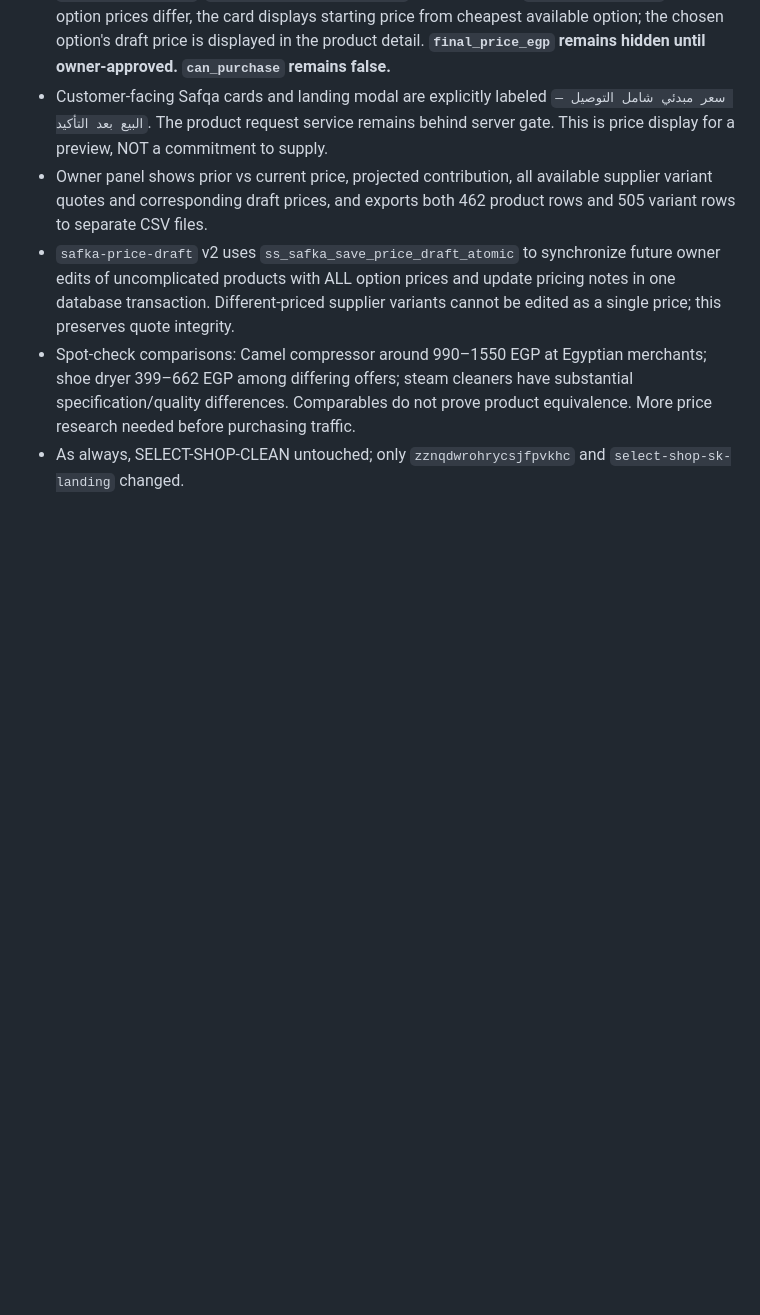
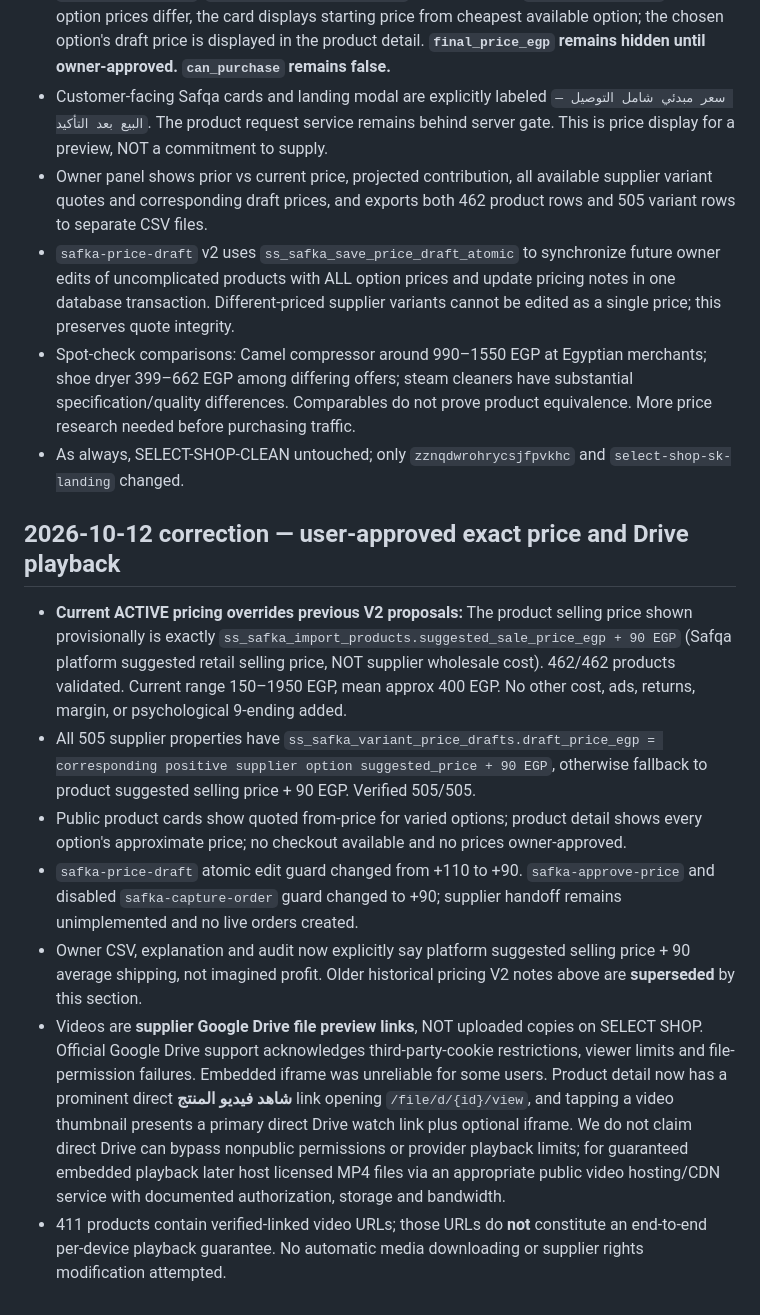
Before and after one commit to ahmedsalem18219996-collab/select-shop-sk-landing, a Markdown page: ops/safka-import/IMPLEMENTATION_STATUS.md, the part around the change. GitHub-like rendering; blank space fills up the shorter version.

Commit message:
docs(temp): supersede old prices with Safqa suggested plus 90 and record video fallback constraints

```diff
--- a/ops/safka-import/IMPLEMENTATION_STATUS.md
+++ b/ops/safka-import/IMPLEMENTATION_STATUS.md
@@ -63,3 +63,13 @@ Updated 2026-10-12 (Africa/Cairo). Scope: `selectshopeg.com` temporary site only
 - `safka-price-draft` v2 uses `ss_safka_save_price_draft_atomic` to synchronize future owner edits of uncomplicated products with ALL option prices and update pricing notes in one database transaction. Different-priced supplier variants cannot be edited as a single price; this preserves quote integrity.
 - Spot-check comparisons: Camel compressor around 990–1550 EGP at Egyptian merchants; shoe dryer 399–662 EGP among differing offers; steam cleaners have substantial specification/quality differences. Comparables do not prove product equivalence. More price research needed before purchasing traffic.
 - As always, SELECT-SHOP-CLEAN untouched; only `zznqdwrohrycsjfpvkhc` and `select-shop-sk-landing` changed.
+
+
+## 2026-10-12 correction — user-approved exact price and Drive playback
+- **Current ACTIVE pricing overrides previous V2 proposals:** The product selling price shown provisionally is exactly `ss_safka_import_products.suggested_sale_price_egp + 90 EGP` (Safqa platform suggested retail selling price, NOT supplier wholesale cost). 462/462 products validated. Current range 150–1950 EGP, mean approx 400 EGP. No other cost, ads, returns, margin, or psychological 9-ending added.
+- All 505 supplier properties have `ss_safka_variant_price_drafts.draft_price_egp = corresponding positive supplier option suggested_price + 90 EGP`, otherwise fallback to product suggested selling price + 90 EGP. Verified 505/505.
+- Public product cards show quoted from-price for varied options; product detail shows every option's approximate price; no checkout available and no prices owner-approved.
+- `safka-price-draft` atomic edit guard changed from +110 to +90. `safka-approve-price` and disabled `safka-capture-order` guard changed to +90; supplier handoff remains unimplemented and no live orders created.
+- Owner CSV, explanation and audit now explicitly say platform suggested selling price + 90 average shipping, not imagined profit. Older historical pricing V2 notes above are **superseded** by this section.
+- Videos are **supplier Google Drive file preview links**, NOT uploaded copies on SELECT SHOP. Official Google Drive support acknowledges third-party-cookie restrictions, viewer limits and file-permission failures. Embedded iframe was unreliable for some users. Product detail now has a prominent direct **شاهد فيديو المنتج** link opening `/file/d/{id}/view`, and tapping a video thumbnail presents a primary direct Drive watch link plus optional iframe. We do not claim direct Drive can bypass nonpublic permissions or provider playback limits; for guaranteed embedded playback later host licensed MP4 files via an appropriate public video hosting/CDN service with documented authorization, storage and bandwidth.
+- 411 products contain verified-linked video URLs; those URLs do **not** constitute an end-to-end per-device playback guarantee. No automatic media downloading or supplier rights modification attempted.
```
